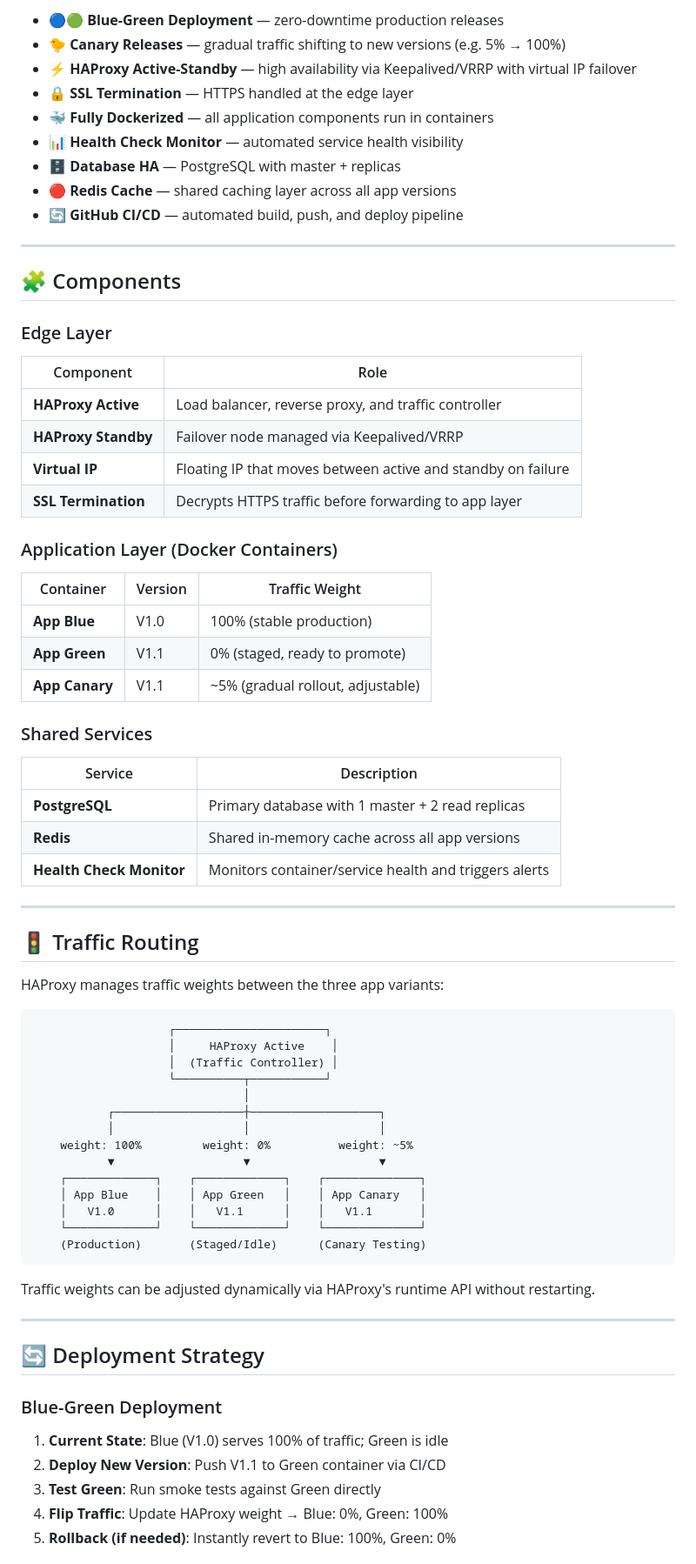
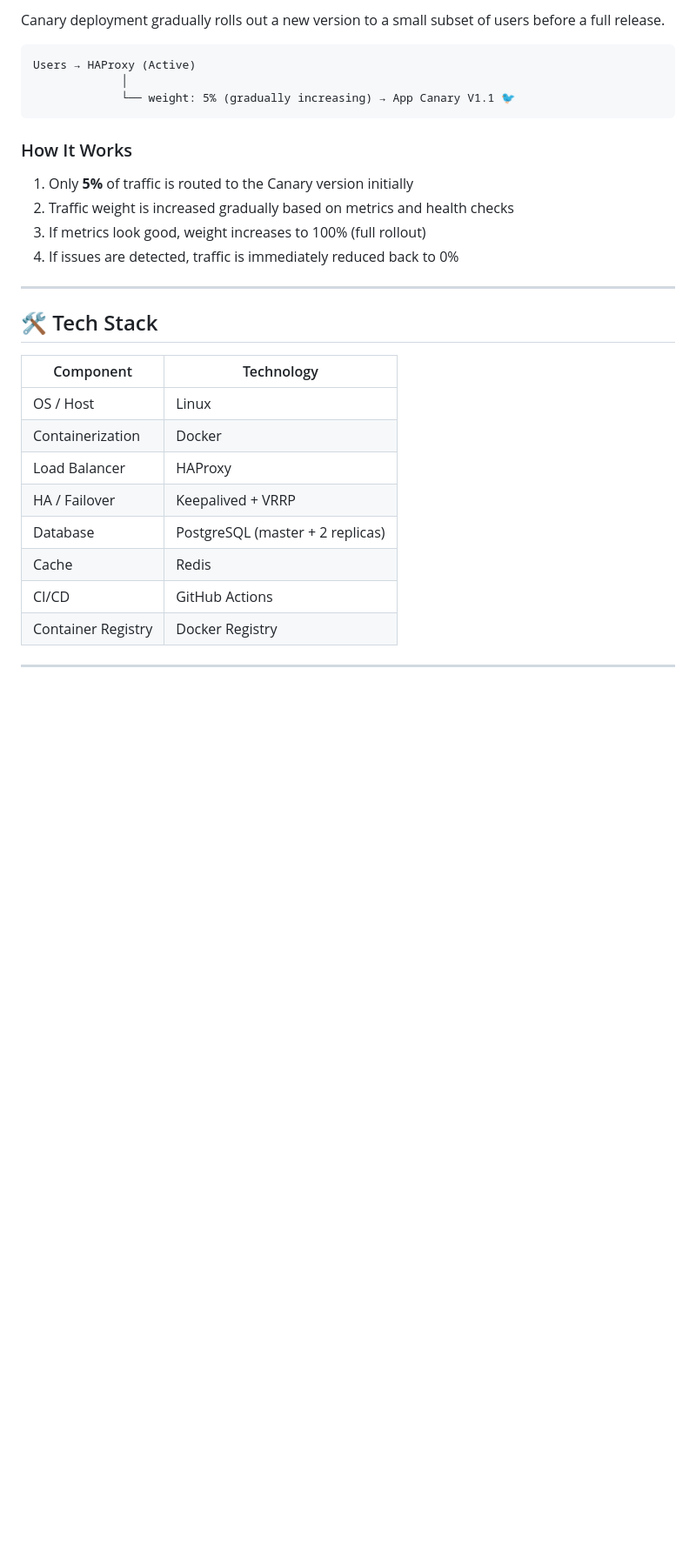
Before and after one commit to firyal-salsa/shipyard, a Markdown page: README.md, the part around the change printed below. Shown: that part at 87% size. GitHub-like rendering; blank space fills up the shorter version.

````diff
--- a/README.md
+++ b/README.md
@@ -31,77 +59,31 @@ We implemented a self-hosted Platform-as-a-Service (PaaS) infrastructure that en
 
-- 🔵🟢 **Blue-Green Deployment** — zero-downtime production releases
-- 🐤 **Canary Releases** — gradual traffic shifting to new versions (e.g. 5% → 100%)
-- ⚡ **HAProxy Active-Standby** — high availability via Keepalived/VRRP with virtual IP failover
-- 🔒 **SSL Termination** — HTTPS handled at the edge layer
-- 🐳 **Fully Dockerized** — all application components run in containers
-- 📊 **Health Check Monitor** — automated service health visibility
-- 🗄️ **Database HA** — PostgreSQL with master + replicas
-- 🔴 **Redis Cache** — shared caching layer across all app versions
-- 🔄 **GitHub CI/CD** — automated build, push, and deploy pipeline
+Canary deployment gradually rolls out a new version to a small subset of users before a full release.
+
+```
+Users → HAProxy (Active)
+             │
+             └── weight: 5% (gradually increasing) → App Canary V1.1 🐦
+```
+
+### How It Works
+1. Only **5%** of traffic is routed to the Canary version initially
+2. Traffic weight is increased gradually based on metrics and health checks
+3. If metrics look good, weight increases to 100% (full rollout)
+4. If issues are detected, traffic is immediately reduced back to 0%
 
 ---
 
-## 🧩 Components
+## 🛠 Tech Stack
 
-### Edge Layer
-
-| Component | Role |
-|-----------|------|
-| **HAProxy Active** | Load balancer, reverse proxy, and traffic controller |
-| **HAProxy Standby** | Failover node managed via Keepalived/VRRP |
-| **Virtual IP** | Floating IP that moves between active and standby on failure |
-| **SSL Termination** | Decrypts HTTPS traffic before forwarding to app layer |
-
-### Application Layer (Docker Containers)
-
-| Container | Version | Traffic Weight |
-|-----------|---------|----------------|
-| **App Blue** | V1.0 | 100% (stable production) |
-| **App Green** | V1.1 | 0% (staged, ready to promote) |
-| **App Canary** | V1.1 | ~5% (gradual rollout, adjustable) |
-
-### Shared Services
-
-| Service | Description |
-|---------|-------------|
-| **PostgreSQL** | Primary database with 1 master + 2 read replicas |
-| **Redis** | Shared in-memory cache across all app versions |
-| **Health Check Monitor** | Monitors container/service health and triggers alerts |
+| Component         | Technology                      |
+|-------------------|---------------------------------|
+| OS / Host         | Linux                           |
+| Containerization  | Docker                          |
+| Load Balancer     | HAProxy                         |
+| HA / Failover     | Keepalived + VRRP               |
+| Database          | PostgreSQL (master + 2 replicas)|
+| Cache             | Redis                           |
+| CI/CD             | GitHub Actions                  |
+| Container Registry| Docker Registry                 |
 
 ---
-
-## 🚦 Traffic Routing
-
-HAProxy manages traffic weights between the three app variants:
-
-```
-                    ┌──────────────────────┐
-                    │     HAProxy Active    │
-                    │  (Traffic Controller) │
-                    └──────────┬───────────┘
-                               │
-           ┌───────────────────┼───────────────────┐
-           │                   │                   │
-    weight: 100%         weight: 0%          weight: ~5%
-           ▼                   ▼                   ▼
-    ┌─────────────┐    ┌─────────────┐    ┌──────────────┐
-    │ App Blue    │    │ App Green   │    │ App Canary   │
-    │   V1.0      │    │   V1.1      │    │   V1.1       │
-    └─────────────┘    └─────────────┘    └──────────────┘
-    (Production)       (Staged/Idle)      (Canary Testing)
-```
-
-Traffic weights can be adjusted dynamically via HAProxy's runtime API without restarting.
-
----
-
-## 🔄 Deployment Strategy
-
-### Blue-Green Deployment
-
-1. **Current State**: Blue (V1.0) serves 100% of traffic; Green is idle
-2. **Deploy New Version**: Push V1.1 to Green container via CI/CD
-3. **Test Green**: Run smoke tests against Green directly
-4. **Flip Traffic**: Update HAProxy weight → Blue: 0%, Green: 100%
-5. **Rollback (if needed)**: Instantly revert to Blue: 100%, Green: 0%
-
````
Also changed, not shown: other parts of README.md (+45 -56 lines), architecture.png (deleted), blue-green-architecture.png (added), canary-architecture.png (added).
